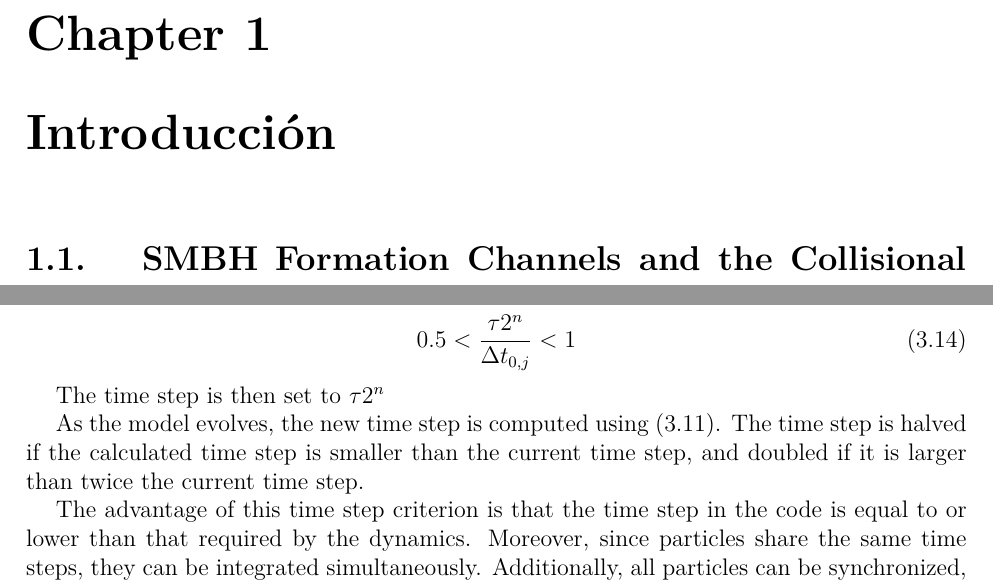
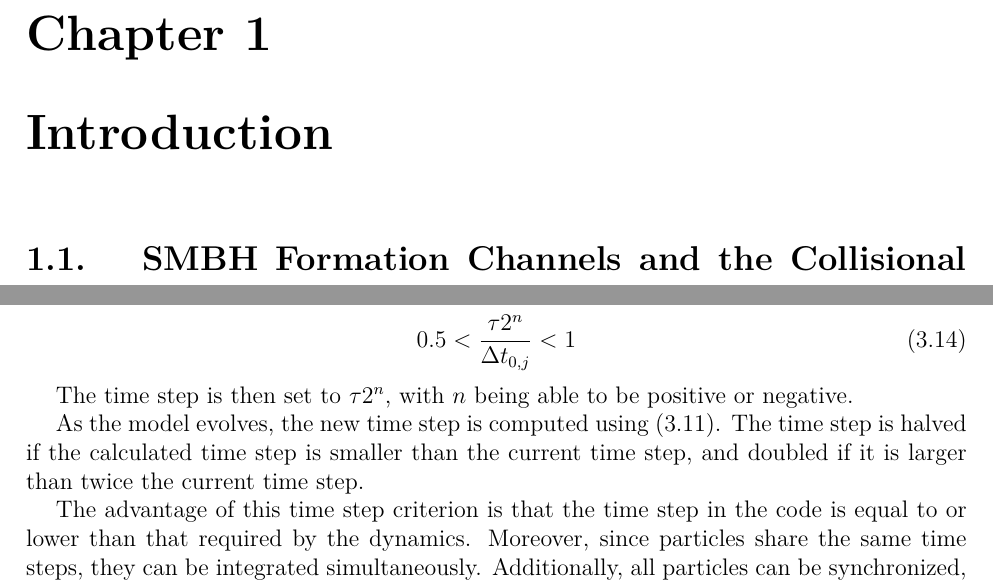
Before and after one commit to BorisCG/Tesis_latex, a LaTeX thesis (main.tex, which reads example.tex): two parts of pages 8 and 13 of 23, joined at a grey line, cut so that both start at the same text. Compiled offline with pdfLaTeX; a missing font is replaced by an installed copy or a similar font; a LaTeX package or settings file that is missing is left out.

Commit message:
pequeñas modificaciones en nbody ph4

```diff
--- a/example.tex
+++ b/example.tex
@@ -13,7 +13,7 @@
 % NUEVO CAPÍTULO
 % ------------------------------------------------------------------------------
 % A diferencia de Template-Informe, Template-Tesis requiere el uso de capítulos; las secciones, subsecciones, etc son parte de un capítulo. Se recomienda el uso de un capítulo en un archivo distinto
-\chapter{Introducción}
+\chapter{Introduction}
 
 \section{SMBH Formation Channels and the Collisional Paradigm}
 \section{The Role of Gas in Dense Stellar Systems}
@@ -130,7 +130,7 @@ During initialization, the time step is calculated using Equation (\ref{eq:3.13}
 	0.5 < \frac{\tau 2^{n}}{\Delta t_{0, j}} < 1
 \end{equation}
 
-The time step is then set to $\tau 2^{n}$
+The time step is then set to $\tau 2^{n}$, with $n$ being able to be positive or negative.
 
 As the model evolves, the new time step is computed using (\ref{eq:3.11}). The time step is halved if the calculated time step is smaller than the current time step, and doubled if it is larger than twice the current time step.
 
```
Also changed, not shown: main.pdf, template.pdf, 5 other files.
